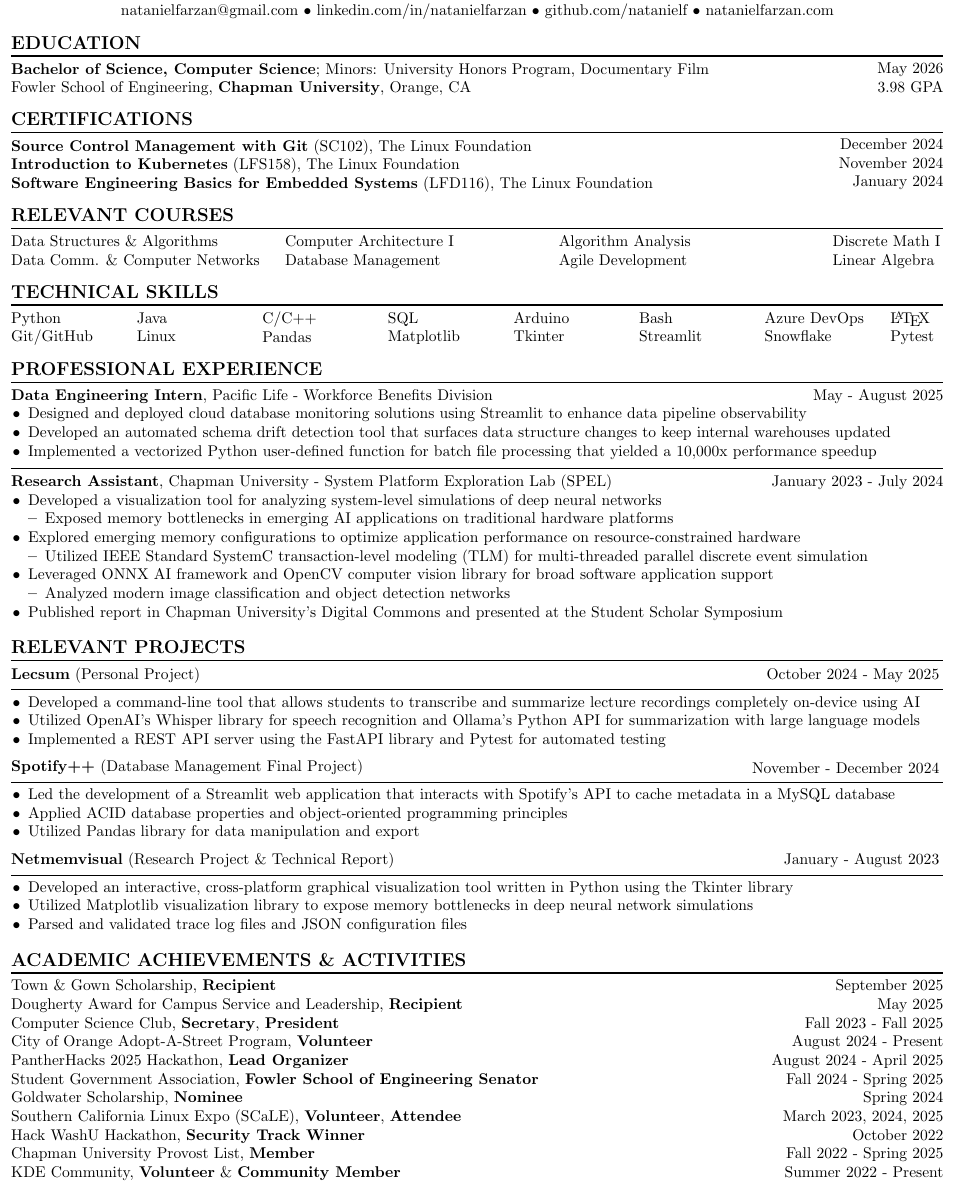
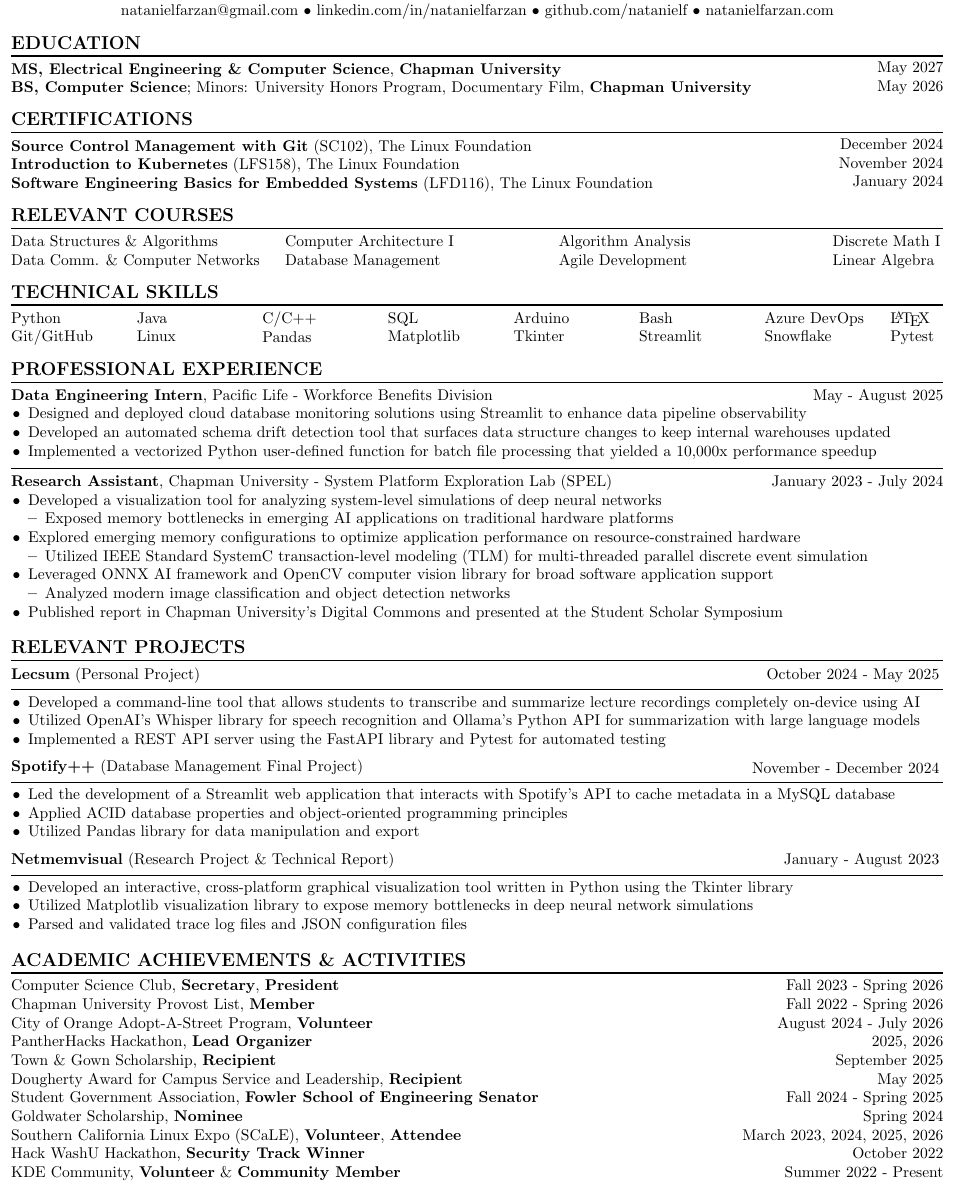
Before and after one commit to natanielf/resume, a LaTeX CV (resume.tex): part of the page, cut so that both start at the same text. Compiled offline with pdfLaTeX.

Commit message:
Update education and achievements sections

```diff
--- a/resume.tex
+++ b/resume.tex
@@ -29,14 +29,14 @@
     \vspace{4pt}
     \noindent
     \begin{minipage}[c]{0.89\linewidth}
-        \noindent \textbf{Bachelor of Science, Computer Science}; Minors: University Honors Program, Documentary Film \\
-        \noindent Fowler School of Engineering, \textbf{Chapman University}, Orange, CA \\
+        \noindent \textbf{MS, Electrical Engineering \& Computer Science}, \textbf{Chapman University} \\
+        \noindent \textbf{BS, Computer Science}; Minors: University Honors Program, Documentary Film, \textbf{Chapman University} \\
     \end{minipage}
     \begin{minipage}[c]{0.105\linewidth}
         \vspace*{-\baselineskip}
         \begin{flushright}
+            May 2027 \\
             May 2026 \\
-            3.98 GPA \\
         \end{flushright}
     \end{minipage}
 
@@ -242,31 +242,31 @@
     \vspace{4pt}
     \noindent
     \begin{minipage}[c]{0.7\linewidth}
+        \noindent Computer Science Club, \textbf{Secretary}, \textbf{President} \\
+        \noindent Chapman University Provost List, \textbf{Member} \\
+        \noindent City of Orange Adopt-A-Street Program, \textbf{Volunteer} \\
+        \noindent PantherHacks Hackathon, \textbf{Lead Organizer} \\
         \noindent Town \& Gown Scholarship, \textbf{Recipient} \\
         \noindent Dougherty Award for Campus Service and Leadership, \textbf{Recipient} \\
-        \noindent Computer Science Club, \textbf{Secretary}, \textbf{President} \\
-        \noindent City of Orange Adopt-A-Street Program, \textbf{Volunteer} \\
-        \noindent PantherHacks 2025 Hackathon, \textbf{Lead Organizer} \\
         \noindent Student Government Association, \textbf{Fowler School of Engineering Senator} \\
         \noindent Goldwater Scholarship, \textbf{Nominee} \\
         \noindent Southern California Linux Expo (SCaLE), \textbf{Volunteer}, \textbf{Attendee} \\
         \noindent Hack WashU Hackathon, \textbf{Security Track Winner} \\
-        \noindent Chapman University Provost List, \textbf{Member} \\
         \noindent KDE Community, \textbf{Volunteer} \& \textbf{Community Member} \\
     \end{minipage}
     \begin{minipage}[c]{0.295\linewidth}
         \vspace*{-\baselineskip}
         \begin{flushright}
+            \noindent Fall 2023 - Spring 2026 \\
+            \noindent Fall 2022 - Spring 2026 \\
+            \noindent August 2024 - July 2026 \\
+            \noindent 2025, 2026 \\
             \noindent September 2025 \\
             \noindent May 2025 \\
-            \noindent Fall 2023 - Fall 2025 \\
-            \noindent August 2024 - Present \\
-            \noindent August 2024 - April 2025 \\
             \noindent Fall 2024 - Spring 2025 \\
             \noindent Spring 2024 \\
-            \noindent March 2023, 2024, 2025 \\
+            \noindent March 2023, 2024, 2025, 2026 \\
             \noindent October 2022 \\
-            \noindent Fall 2022 - Spring 2025 \\
             \noindent Summer 2022 - Present \\
         \end{flushright}
     \end{minipage}
```
